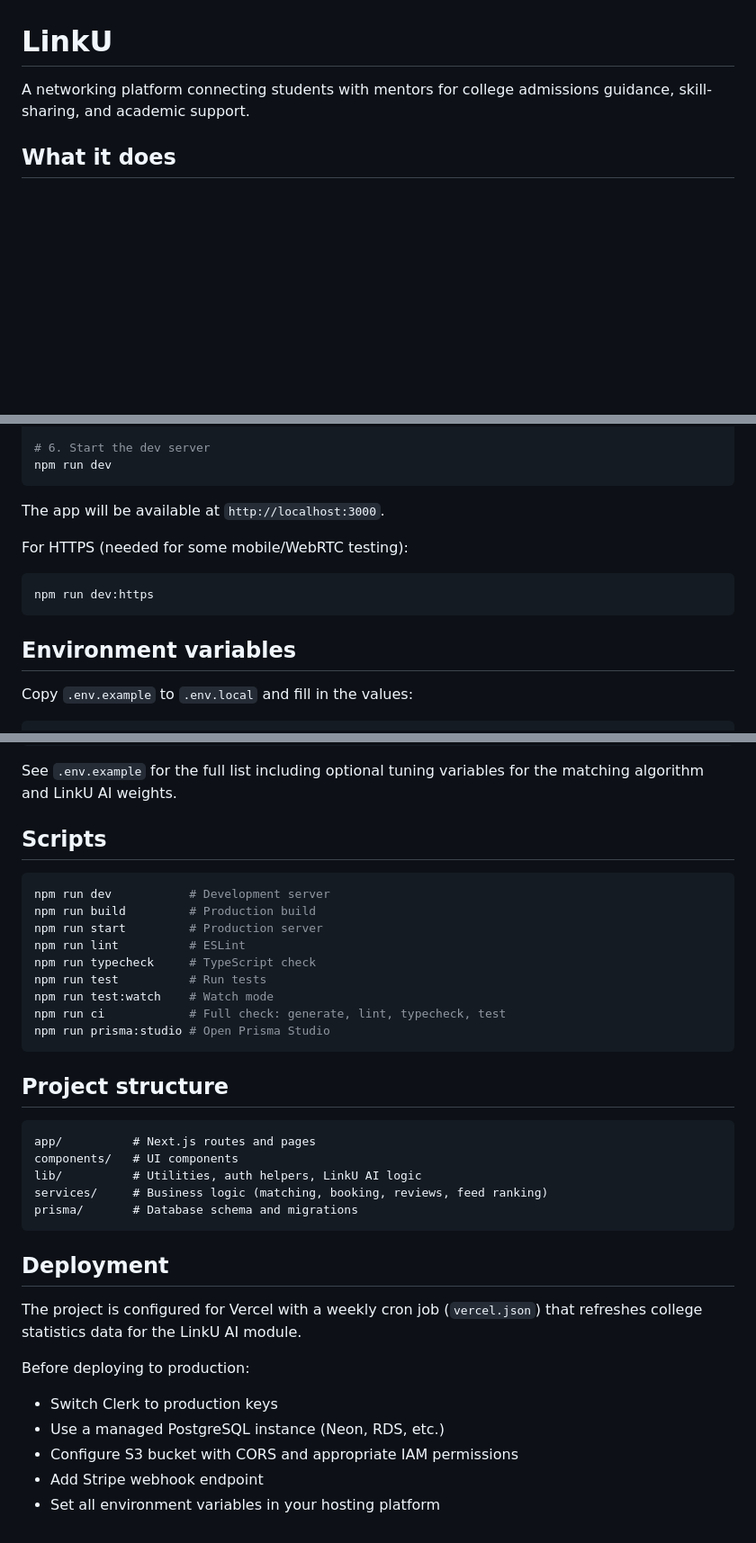
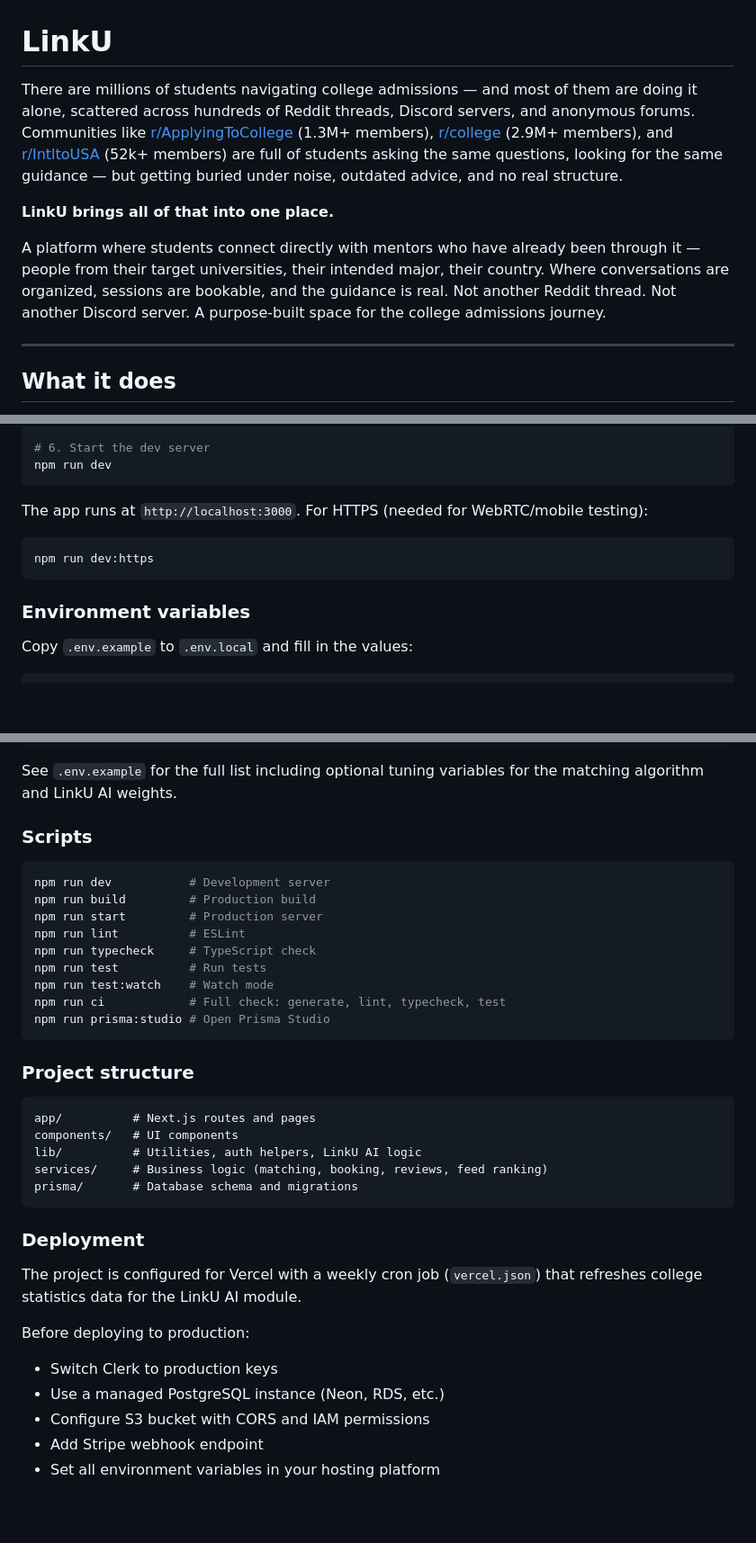
Before and after one commit to rsd-darshan/LinkU, a Markdown page: README.md, 3 parts joined by grey strips. Shown at 90% size. Drawn GitHub-style; blank space fills up the shorter version.

Commit message:
Rewrite README with startup pitch and developer docs

````diff
--- a/README.md
+++ b/README.md
@@ -1,6 +1,12 @@
 # LinkU
 
-A networking platform connecting students with mentors for college admissions guidance, skill-sharing, and academic support.
+There are millions of students navigating college admissions — and most of them are doing it alone, scattered across hundreds of Reddit threads, Discord servers, and anonymous forums. Communities like [r/ApplyingToCollege](https://www.reddit.com/r/ApplyingToCollege/) (1.3M+ members), [r/college](https://www.reddit.com/r/college/) (2.9M+ members), and [r/IntltoUSA](https://www.reddit.com/r/IntltoUSA/) (52k+ members) are full of students asking the same questions, looking for the same guidance — but getting buried under noise, outdated advice, and no real structure.
+
+**LinkU brings all of that into one place.**
+
+A platform where students connect directly with mentors who have already been through it — people from their target universities, their intended major, their country. Where conversations are organized, sessions are bookable, and the guidance is real. Not another Reddit thread. Not another Discord server. A purpose-built space for the college admissions journey.
+
+---
 
 ## What it does
 
@@ -59,15 +67,13 @@ npm run prisma:seed
 npm run dev
 ```
 
-The app will be available at `http://localhost:3000`.
-
-For HTTPS (needed for some mobile/WebRTC testing):
+The app runs at `http://localhost:3000`. For HTTPS (needed for WebRTC/mobile testing):
 
 ```bash
 npm run dev:https
 ```
 
-## Environment variables
+### Environment variables
 
 Copy `.env.example` to `.env.local` and fill in the values:
 
@@ -104,7 +110,7 @@ S3_PUBLIC_BASE_URL=
 
 See `.env.example` for the full list including optional tuning variables for the matching algorithm and LinkU AI weights.
 
-## Scripts
+### Scripts
 
 ```bash
 npm run dev           # Development server
@@ -118,7 +124,7 @@ npm run ci            # Full check: generate, lint, typecheck, test
 npm run prisma:studio # Open Prisma Studio
 ```
 
-## Project structure
+### Project structure
 
 ```
 app/          # Next.js routes and pages
@@ -128,7 +134,7 @@ services/     # Business logic (matching, booking, reviews, feed ranking)
 prisma/       # Database schema and migrations
 ```
 
-## Deployment
+### Deployment
 
 The project is configured for Vercel with a weekly cron job (`vercel.json`) that refreshes college statistics data for the LinkU AI module.
 
@@ -136,6 +142,6 @@ Before deploying to production:
 
 - Switch Clerk to production keys
 - Use a managed PostgreSQL instance (Neon, RDS, etc.)
-- Configure S3 bucket with CORS and appropriate IAM permissions
+- Configure S3 bucket with CORS and IAM permissions
 - Add Stripe webhook endpoint
 - Set all environment variables in your hosting platform
````
Also changed, not shown: other parts of README.md (+5 -3 lines).
